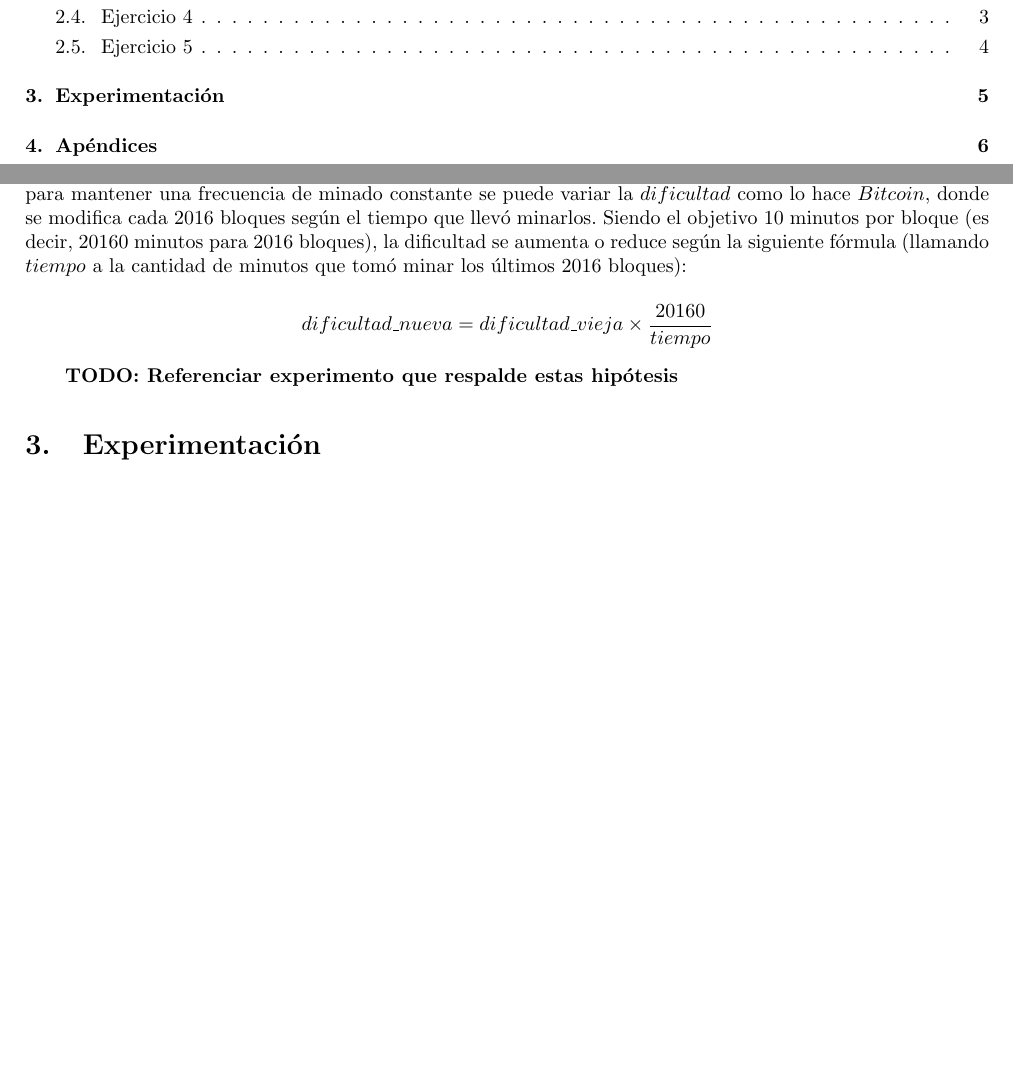
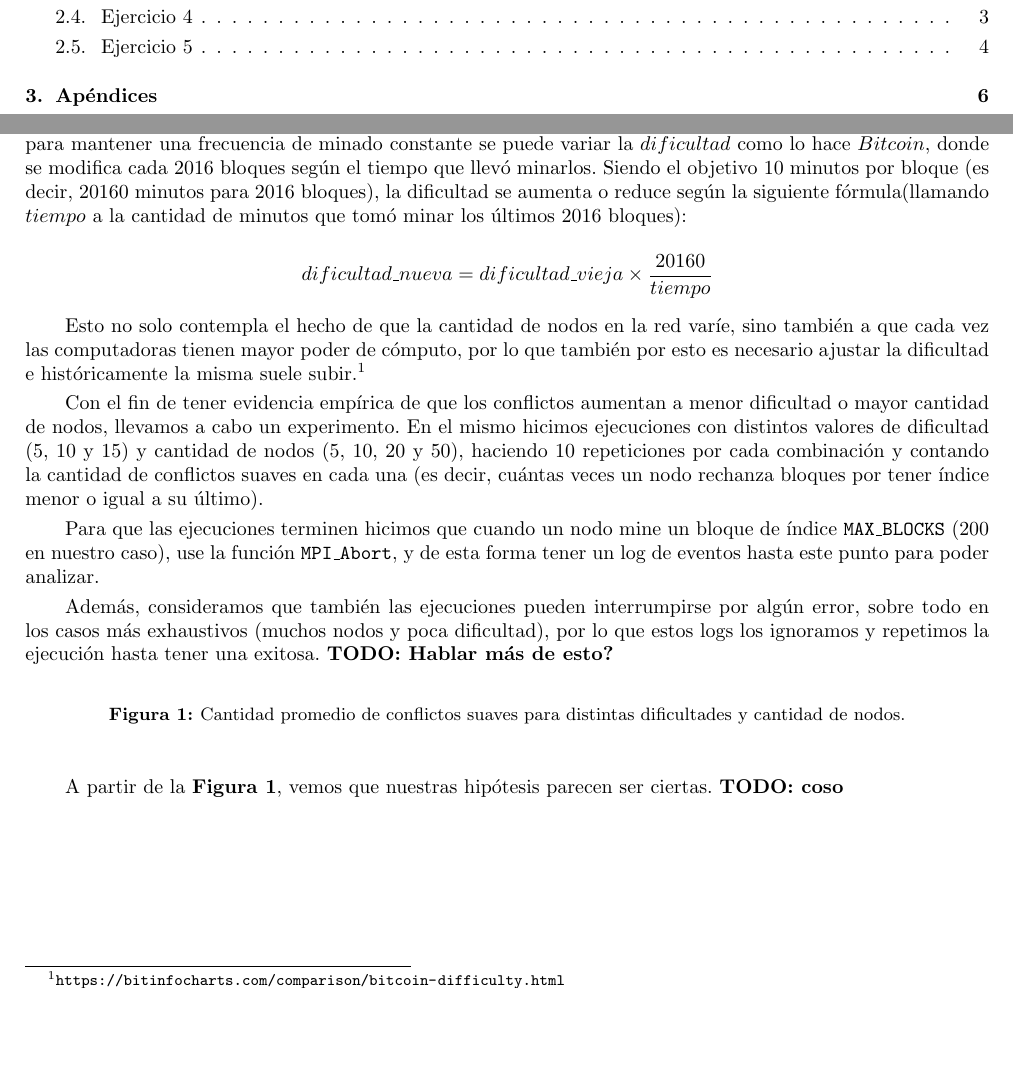
Before and after one commit to rozen03/so-tp2, a LaTeX document (informe/informe.tex): two parts of pages 2 and 7 of 13, joined at a grey line, cut so that both start at the same text, the shorter picture padded with empty space. Compiled offline with pdfLaTeX.

Commit message:
Informe: experimentación (incompleto)

```diff
--- a/informe/informe.tex
+++ b/informe/informe.tex
@@ -223,16 +223,31 @@ La demora o la pérdida de paquetes facilita que se de la situación antes menci
 
 También se observa que a mayor dificultad resulta más difícil minar exitosamente un bloque, bajo esta condición es más probable que cuando un nodo mine un bloque el resto lo reciba y lo agregue a sus cadenas antes de que otro mine uno distinto, por lo que sería esperable que todos los nodos tengan la misma cadena, facilitando así la convergencia. Por otro lado, a menor dificultad, los bloques se minarían con mayor frecuencia, así que de este modo sería probable que se produzcan más migraciones y más conflictos suaves, atentando así contra la convergencia del mismo modo ya discutido en esta sección.
 
-Además, mientras más nodos tenga la red, los bloques se minarían con mayor frecuencia. En este protocolo la cantidad de nodos es establecida desde el inicio, pero en uno en donde se permita que más nodos ingresen a la red se tendría otro factor que varíe la cantidad de bloques minados por unidad de tiempo. En un sistema así, para mantener una frecuencia de minado constante se puede variar la $dificultad$ como lo hace $Bitcoin$, donde se modifica cada 2016 bloques según el tiempo que llevó minarlos. Siendo el objetivo 10 minutos por bloque (es decir, 20160 minutos para 2016 bloques), la dificultad se aumenta o reduce según la siguiente fórmula  (llamando $tiempo$ a la cantidad de minutos que tomó minar los últimos 2016 bloques):
+Además, mientras más nodos tenga la red, los bloques se minarían con mayor frecuencia. En este protocolo la cantidad de nodos es establecida desde el inicio, pero en uno en donde se permita que más nodos ingresen a la red se tendría otro factor que varíe la cantidad de bloques minados por unidad de tiempo. En un sistema así, para mantener una frecuencia de minado constante se puede variar la $dificultad$ como lo hace $Bitcoin$, donde se modifica cada 2016 bloques según el tiempo que llevó minarlos. Siendo el objetivo 10 minutos por bloque (es decir, 20160 minutos para 2016 bloques), la dificultad se aumenta o reduce según la siguiente fórmula(llamando $tiempo$ a la cantidad de minutos que tomó minar los últimos 2016 bloques):
 
 \begin{equation*}
 dificultad\_nueva = dificultad\_vieja \times \frac{20160}{tiempo}
 \end{equation*}
 
+Esto no solo contempla el hecho de que la cantidad de nodos en la red varíe, sino también a que cada vez las computadoras tienen mayor poder de cómputo, por lo que también por esto es necesario ajustar la dificultad e históricamente la misma suele subir.\footnote{\url{https://bitinfocharts.com/comparison/bitcoin-difficulty.html}}
 
-\textbf{TODO: Referenciar experimento que respalde estas hipótesis}
+Con el fin de tener evidencia empírica de que los conflictos aumentan a menor dificultad o mayor cantidad de nodos, llevamos a cabo un experimento. En el mismo hicimos ejecuciones con distintos valores de dificultad (5, 10 y 15) y cantidad de nodos (5, 10, 20 y 50), haciendo 10 repeticiones por cada combinación y contando la cantidad de conflictos suaves en cada una (es decir, cuántas veces un nodo rechanza bloques por tener índice menor o igual a su último).
 
-\section{Experimentación}
+Para que las ejecuciones terminen hicimos que cuando un nodo mine un bloque de índice \texttt{MAX\_BLOCKS} (200 en nuestro caso), use la función \texttt{MPI\_Abort}, y de esta forma tener un log de eventos hasta este punto para poder analizar.
+
+Además, consideramos que también las ejecuciones pueden interrumpirse por algún error, sobre todo en los casos más exhaustivos (muchos nodos y poca dificultad), por lo que estos logs los ignoramos y repetimos la ejecución hasta tener una exitosa. \textbf{TODO: Hablar más de esto?}
+
+
+
+\begin{center}
+%   \includegraphics[height=5.85cm]{img/exp.png}
+   \captionof{figure}{Cantidad promedio de conflictos suaves para distintas dificultades y cantidad de nodos.}
+   \label{fig:exp}
+\end{center}
+
+A partir de la \textbf{Figura \ref{fig:exp}}, vemos que nuestras hipótesis parecen ser ciertas. \textbf{TODO: coso}
+
+
 
 
 \newpage
```
Also changed, not shown: informe/informe.tex (2 more changed lines).
